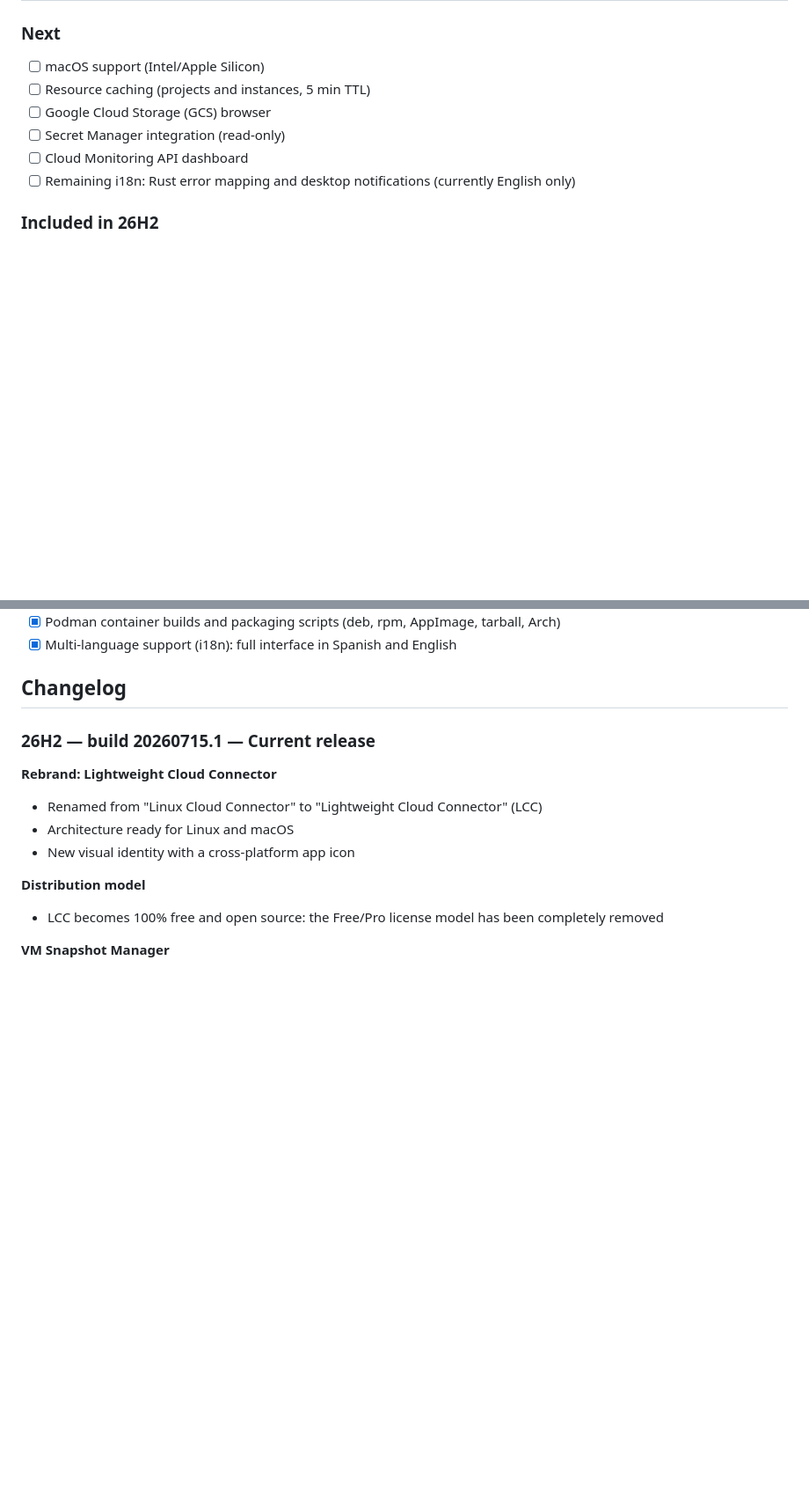
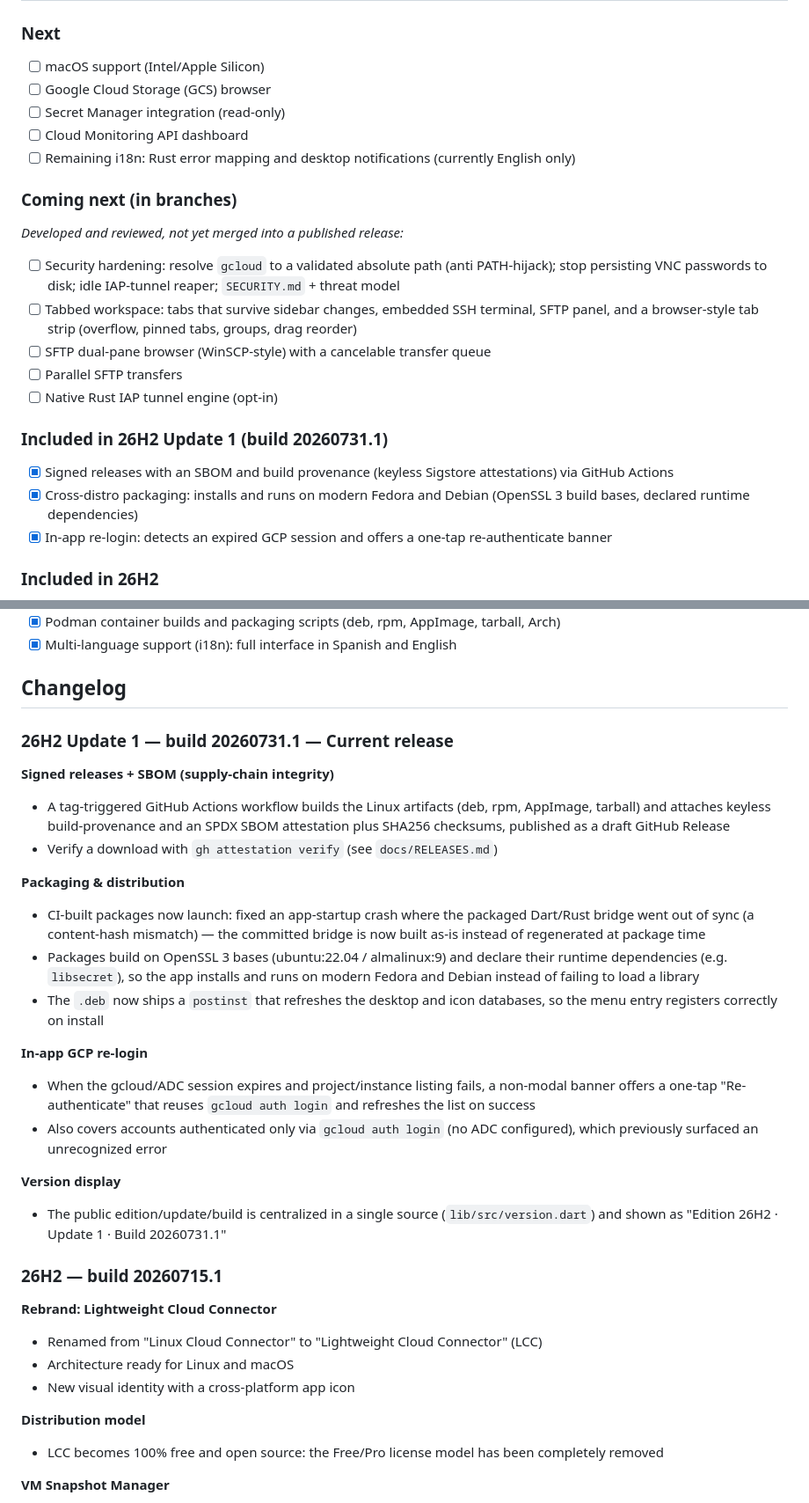
Before and after one commit to jordilopezr/LCC, a Markdown page: README.md, 2 parts joined by grey strips. Shown at 88% size. GitHub-like rendering; blank space fills up the shorter version.

```diff
--- a/README.md
+++ b/README.md
@@ -245,11 +245,23 @@ There's also a `PKGBUILD` for Arch Linux in `packaging/arch/`.
 
 ### Next
 - [ ] macOS support (Intel/Apple Silicon)
-- [ ] Resource caching (projects and instances, 5 min TTL)
 - [ ] Google Cloud Storage (GCS) browser
 - [ ] Secret Manager integration (read-only)
 - [ ] Cloud Monitoring API dashboard
 - [ ] Remaining i18n: Rust error mapping and desktop notifications (currently English only)
+
+### Coming next (in branches)
+_Developed and reviewed, not yet merged into a published release:_
+- [ ] Security hardening: resolve `gcloud` to a validated absolute path (anti PATH-hijack); stop persisting VNC passwords to disk; idle IAP-tunnel reaper; `SECURITY.md` + threat model
+- [ ] Tabbed workspace: tabs that survive sidebar changes, embedded SSH terminal, SFTP panel, and a browser-style tab strip (overflow, pinned tabs, groups, drag reorder)
+- [ ] SFTP dual-pane browser (WinSCP-style) with a cancelable transfer queue
+- [ ] Parallel SFTP transfers
+- [ ] Native Rust IAP tunnel engine (opt-in)
+
+### Included in 26H2 Update 1 (build 20260731.1)
+- [x] Signed releases with an SBOM and build provenance (keyless Sigstore attestations) via GitHub Actions
+- [x] Cross-distro packaging: installs and runs on modern Fedora and Debian (OpenSSL 3 build bases, declared runtime dependencies)
+- [x] In-app re-login: detects an expired GCP session and offers a one-tap re-authenticate banner
 
 ### Included in 26H2
 - [x] Rebrand to **Lightweight Cloud Connector** — architecture ready for Linux and macOS
@@ -273,7 +285,25 @@ There's also a `PKGBUILD` for Arch Linux in `packaging/arch/`.
 
 ## Changelog
 
-### 26H2 — build 20260715.1 — Current release
+### 26H2 Update 1 — build 20260731.1 — Current release
+
+**Signed releases + SBOM (supply-chain integrity)**
+- A tag-triggered GitHub Actions workflow builds the Linux artifacts (deb, rpm, AppImage, tarball) and attaches keyless build-provenance and an SPDX SBOM attestation plus SHA256 checksums, published as a draft GitHub Release
+- Verify a download with `gh attestation verify` (see `docs/RELEASES.md`)
+
+**Packaging & distribution**
+- CI-built packages now launch: fixed an app-startup crash where the packaged Dart/Rust bridge went out of sync (a content-hash mismatch) — the committed bridge is now built as-is instead of regenerated at package time
+- Packages build on OpenSSL 3 bases (ubuntu:22.04 / almalinux:9) and declare their runtime dependencies (e.g. `libsecret`), so the app installs and runs on modern Fedora and Debian instead of failing to load a library
+- The `.deb` now ships a `postinst` that refreshes the desktop and icon databases, so the menu entry registers correctly on install
+
+**In-app GCP re-login**
+- When the gcloud/ADC session expires and project/instance listing fails, a non-modal banner offers a one-tap "Re-authenticate" that reuses `gcloud auth login` and refreshes the list on success
+- Also covers accounts authenticated only via `gcloud auth login` (no ADC configured), which previously surfaced an unrecognized error
+
+**Version display**
+- The public edition/update/build is centralized in a single source (`lib/src/version.dart`) and shown as "Edition 26H2 · Update 1 · Build 20260731.1"
+
+### 26H2 — build 20260715.1
 
 **Rebrand: Lightweight Cloud Connector**
 - Renamed from "Linux Cloud Connector" to "Lightweight Cloud Connector" (LCC)
```
Also changed, not shown: other parts of README.md (+1 -1 lines), README.es.md (+33 -3 lines).
